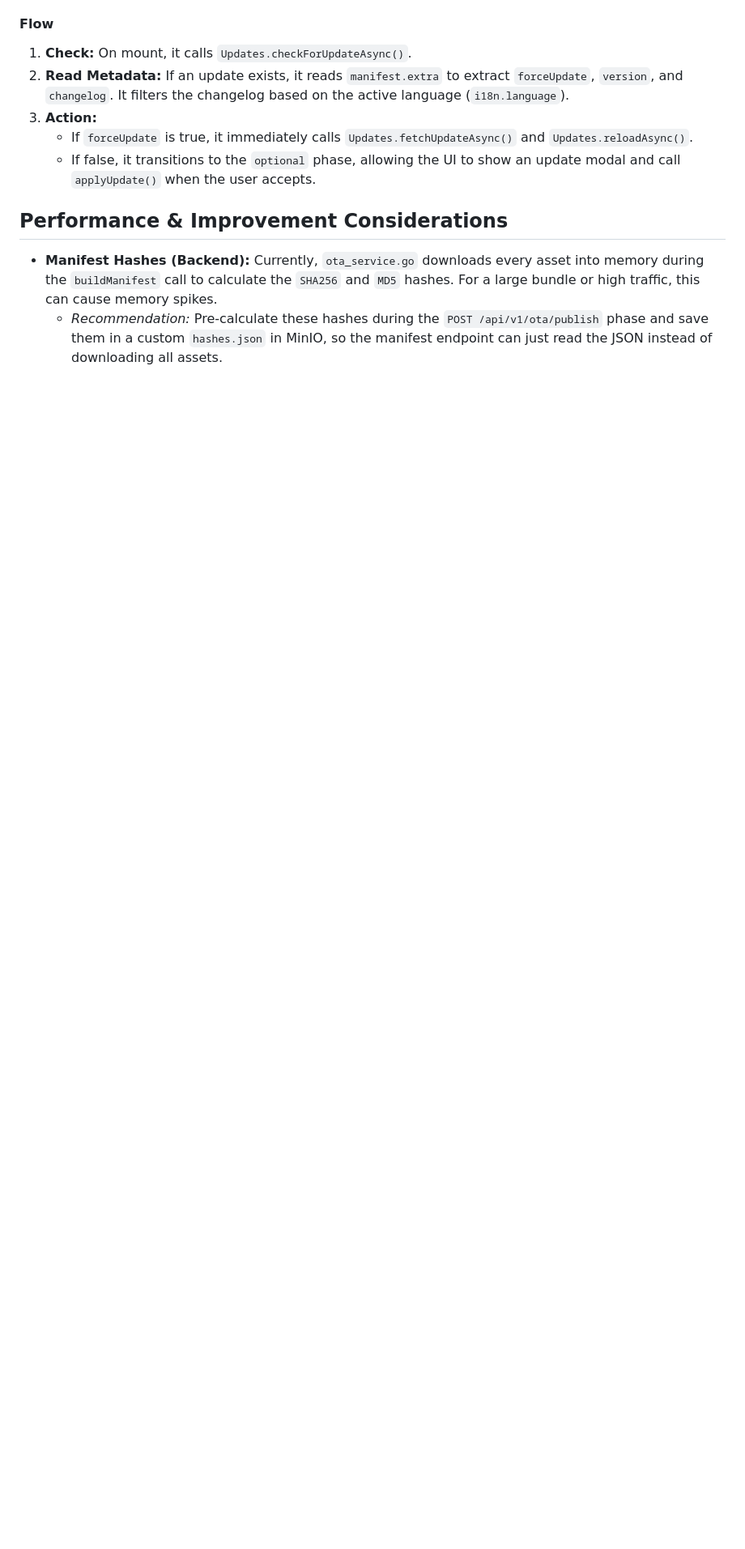
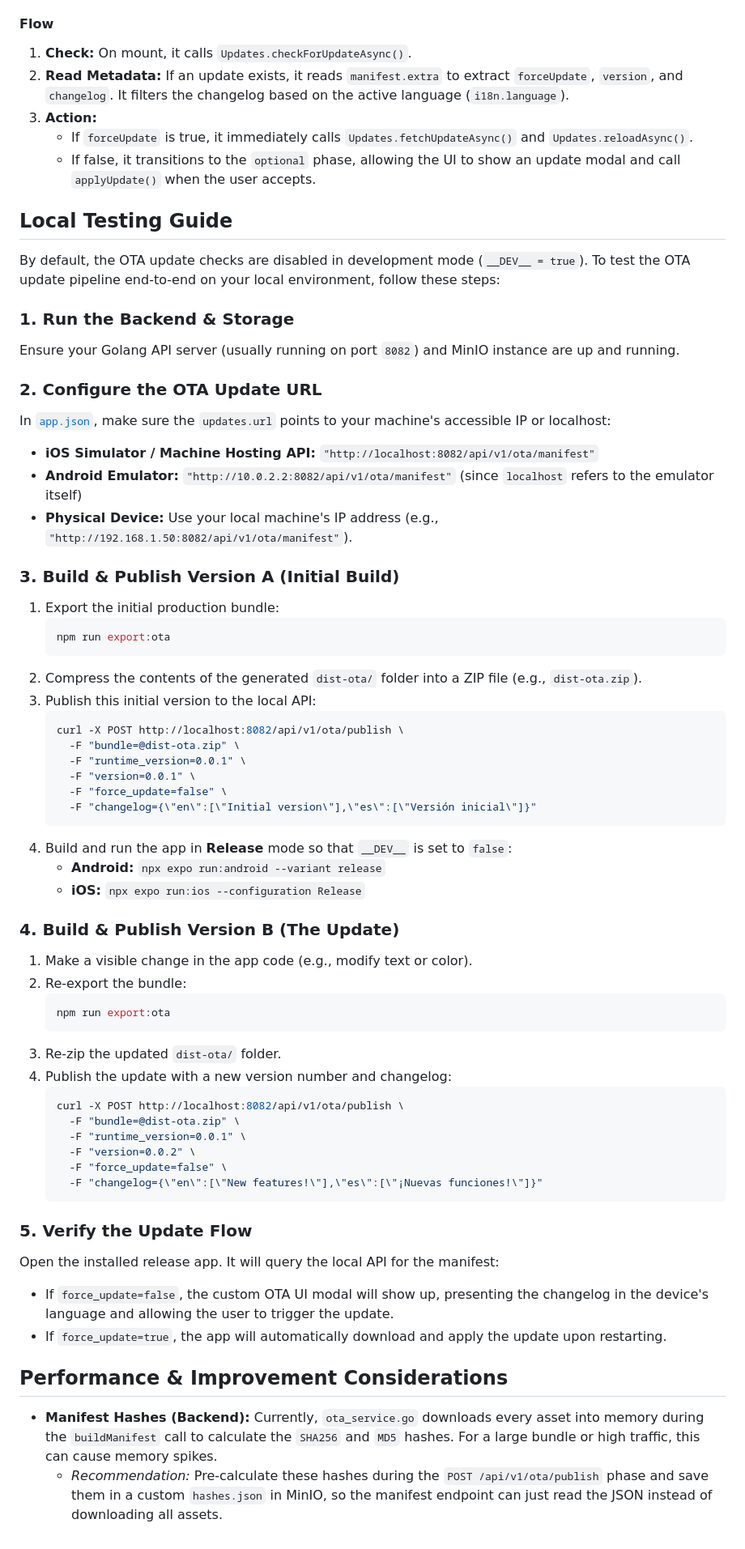
Before and after one commit to victorgomez09/ski-tracker, a Markdown page: docs/OTA_UPDATES.md, the part around the change. Shown at 81% size. Drawn GitHub-style; blank space fills up the shorter version.

````diff
--- a/docs/OTA_UPDATES.md
+++ b/docs/OTA_UPDATES.md
@@ -54,7 +54,61 @@ This hook abstracts the complexity of the `expo-updates` API and manages the upd
 2. **Read Metadata:** If an update exists, it reads `manifest.extra` to extract `forceUpdate`, `version`, and `changelog`. It filters the changelog based on the active language (`i18n.language`).
 3. **Action:**
    - If `forceUpdate` is true, it immediately calls `Updates.fetchUpdateAsync()` and `Updates.reloadAsync()`.
-   - If false, it transitions to the `optional` phase, allowing the UI to show an update modal and call `applyUpdate()` when the user accepts.
+    - If false, it transitions to the `optional` phase, allowing the UI to show an update modal and call `applyUpdate()` when the user accepts.
+
+## Local Testing Guide
+
+By default, the OTA update checks are disabled in development mode (`__DEV__ = true`). To test the OTA update pipeline end-to-end on your local environment, follow these steps:
+
+### 1. Run the Backend & Storage
+Ensure your Golang API server (usually running on port `8082`) and MinIO instance are up and running.
+
+### 2. Configure the OTA Update URL
+In [`app.json`](file:///home/development/projects/ski-tracker/apps/web/app.json), make sure the `updates.url` points to your machine's accessible IP or localhost:
+- **iOS Simulator / Machine Hosting API:** `"http://localhost:8082/api/v1/ota/manifest"`
+- **Android Emulator:** `"http://10.0.2.2:8082/api/v1/ota/manifest"` (since `localhost` refers to the emulator itself)
+- **Physical Device:** Use your local machine's IP address (e.g., `"http://192.168.1.50:8082/api/v1/ota/manifest"`).
+
+### 3. Build & Publish Version A (Initial Build)
+1. Export the initial production bundle:
+   ```bash
+   npm run export:ota
+   ```
+2. Compress the contents of the generated `dist-ota/` folder into a ZIP file (e.g., `dist-ota.zip`).
+3. Publish this initial version to the local API:
+   ```bash
+   curl -X POST http://localhost:8082/api/v1/ota/publish \
+     -F "bundle=@dist-ota.zip" \
+     -F "runtime_version=0.0.1" \
+     -F "version=0.0.1" \
+     -F "force_update=false" \
+     -F "changelog={\"en\":[\"Initial version\"],\"es\":[\"Versión inicial\"]}"
+   ```
+4. Build and run the app in **Release** mode so that `__DEV__` is set to `false`:
+   - **Android:** `npx expo run:android --variant release`
+   - **iOS:** `npx expo run:ios --configuration Release`
+
+### 4. Build & Publish Version B (The Update)
+1. Make a visible change in the app code (e.g., modify text or color).
+2. Re-export the bundle:
+   ```bash
+   npm run export:ota
+   ```
+3. Re-zip the updated `dist-ota/` folder.
+4. Publish the update with a new version number and changelog:
+   ```bash
+   curl -X POST http://localhost:8082/api/v1/ota/publish \
+     -F "bundle=@dist-ota.zip" \
+     -F "runtime_version=0.0.1" \
+     -F "version=0.0.2" \
+     -F "force_update=false" \
+     -F "changelog={\"en\":[\"New features!\"],\"es\":[\"¡Nuevas funciones!\"]}"
+   ```
+
+### 5. Verify the Update Flow
+Open the installed release app. It will query the local API for the manifest:
+- If `force_update=false`, the custom OTA UI modal will show up, presenting the changelog in the device's language and allowing the user to trigger the update.
+- If `force_update=true`, the app will automatically download and apply the update upon restarting.
 
 ## Performance & Improvement Considerations
 
````
Also changed, not shown: docs/PRO_PLAN.md (added, +177 -0 lines).
